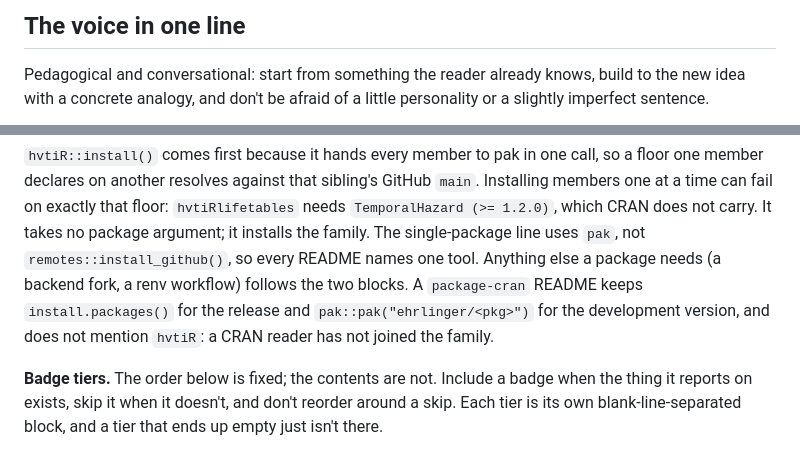
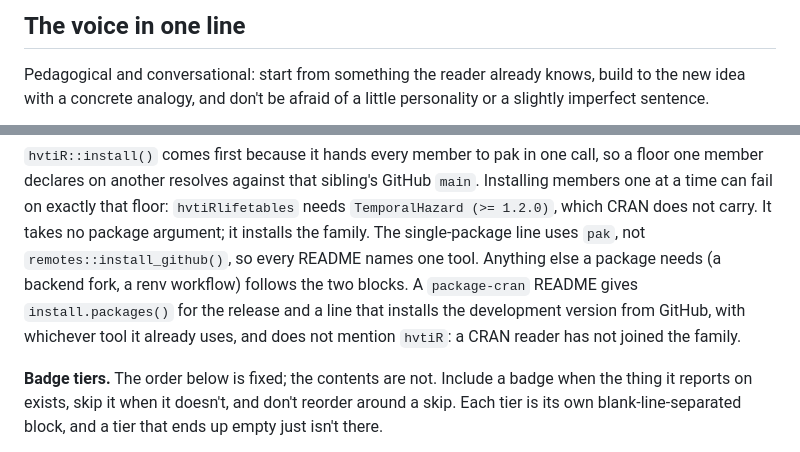
Before and after one commit to ehrlinger/hvtiRimputation, a Markdown page: .claude/house-style.md, 2 parts joined by grey strips. Rendered like a GitHub page.

Commit message:
house-style: recompose against house-style-v1 (CRAN dev line, any tool)
Co-Authored-By: Claude Opus 5.5 <noreply@anthropic.com>

```diff
--- a/.claude/house-style.md
+++ b/.claude/house-style.md
@@ -13,7 +13,7 @@
     writing-voice.md               sha256:71b8ba2fc9b0
     writing-reader-profile.md      sha256:5131ade189c9
     writing-context.md             sha256:51f197dc0c97
-    r-package-structure.md         sha256:4839a19676d0
+    r-package-structure.md         sha256:2fbe13414712
 -->
 
 # House Style — hvtiRimputation
@@ -403,10 +403,10 @@ that floor: `hvtiRlifetables` needs `TemporalHazard (>= 1.2.0)`, which CRAN
 does not carry. It takes no package argument; it installs the family. The
 single-package line uses `pak`, not `remotes::install_github()`, so every
 README names one tool. Anything else a package needs (a backend fork, a renv
-workflow) follows the two blocks. A `package-cran` README keeps
-`install.packages()` for the release and `pak::pak("ehrlinger/<pkg>")` for
-the development version, and does not mention `hvtiR`: a CRAN reader has not
-joined the family.
+workflow) follows the two blocks. A `package-cran` README gives
+`install.packages()` for the release and a line that installs the
+development version from GitHub, with whichever tool it already uses, and
+does not mention `hvtiR`: a CRAN reader has not joined the family.
 
 **Badge tiers.** The order below is fixed; the contents are not. Include a
 badge when the thing it reports on exists, skip it when it doesn't, and don't
```
